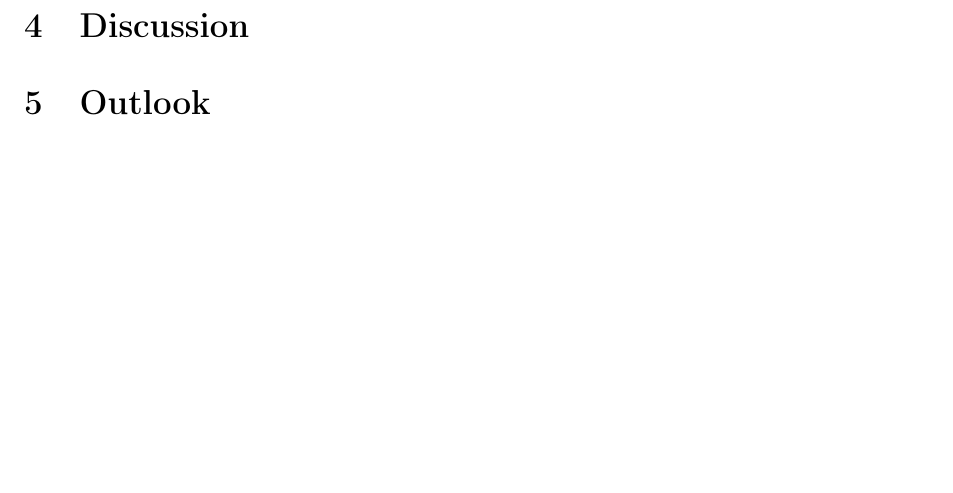
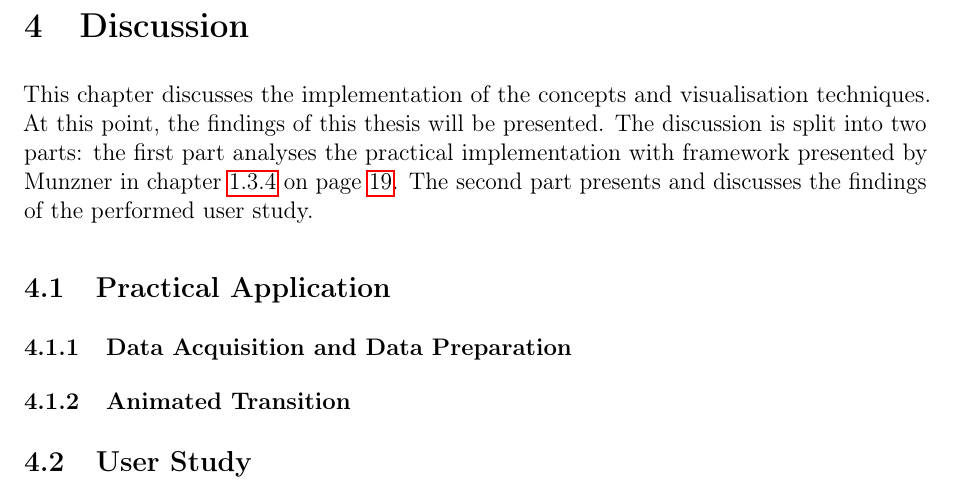
Before and after one commit to Gbeschbacher/m-thesis, a LaTeX document (main.tex, which reads 8_discussion.tex, body.tex, chapters/discussion/implementation.tex): part of page 89 of 99 before the commit and part of page 89 of 100 after it, cut so that both start at the same text, the shorter picture padded with empty space. Compiled offline with pdfLaTeX.

Commit message:
structure of discussion

```diff
--- /dev/null
+++ b/8_discussion.tex
@@ -0,0 +1,3 @@
+\section{Discussion}
+\label{s:discussion}
+\input{chapters/discussion/overview}
--- a/body.tex
+++ b/body.tex
@@ -24,13 +24,10 @@
 \include{5_introduction}
 \include{6_methods}
 \include{7_results}
-
-\section{Discussion}
-\label{s:discussion}
+\include{8_discussion}
 
 \section{Outlook}
 \label{s:outlook}
-
 
 \clearpage
 % \addtocontents{toc}{\protect\pagebreak}
--- /dev/null
+++ b/chapters/discussion/implementation.tex
@@ -0,0 +1,3 @@
+\subsubsection{Data Acquisition and Data Preparation}
+
+\subsubsection{Animated Transition}
--- /dev/null
+++ b/chapters/discussion/overview.tex
@@ -0,0 +1,7 @@
+This chapter discusses the implementation of the concepts and visualisation techniques. At this point, the findings of this thesis will be presented. The discussion is split into two parts: the first part analyses the practical implementation with framework presented by \citeauthor{Munzner2014} in chapter \ref{s:basics} on page \pageref{s:basics}. The second part presents and discusses the findings of the performed user study.
+
+\subsection{Practical Application}
+\input{chapters/discussion/implementation}
+
+\subsection{User Study}
+\input{chapters/discussion/study}
```
Also changed, not shown: chapters/results/application.tex (+4 -0 lines), chapters/discussion/study.tex (added).
